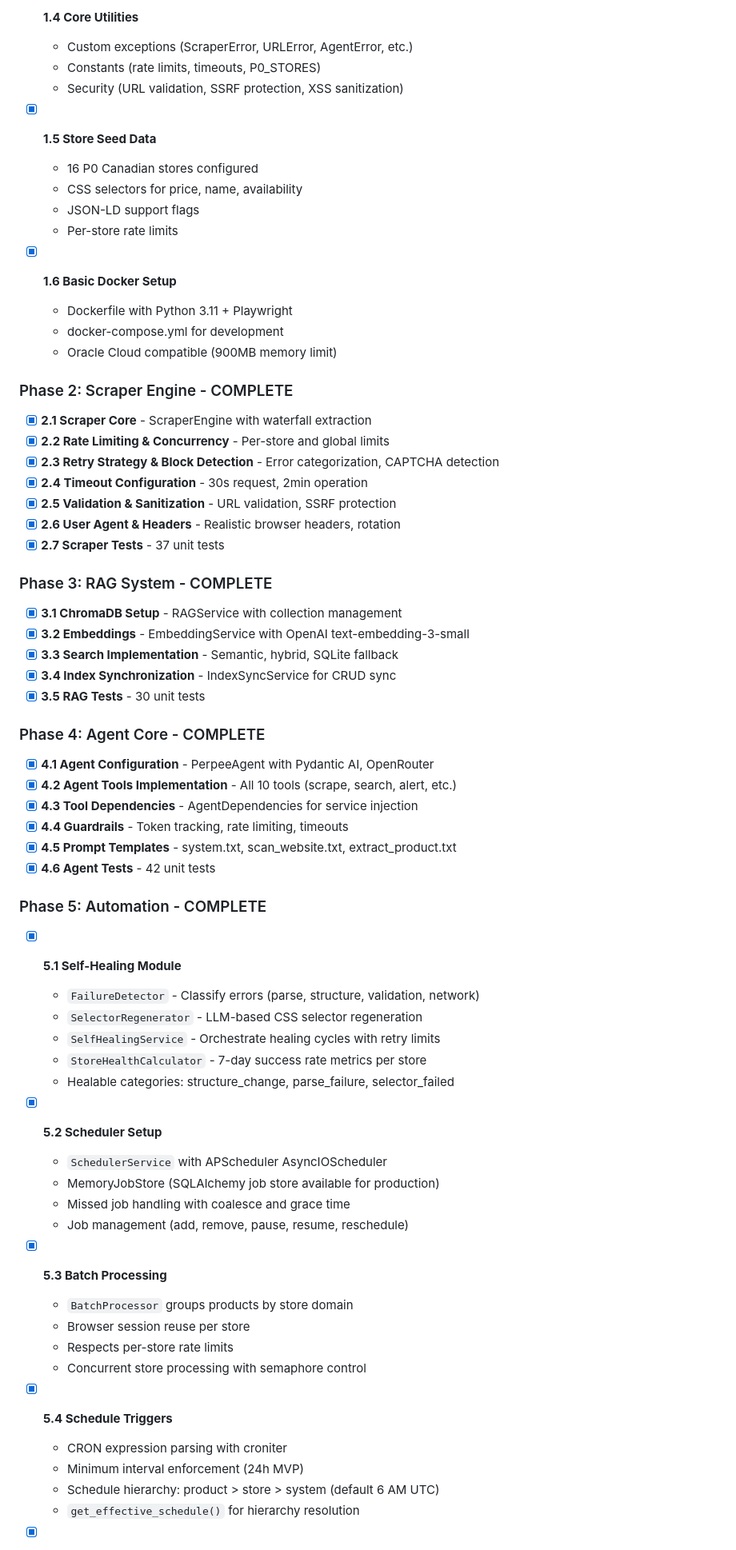
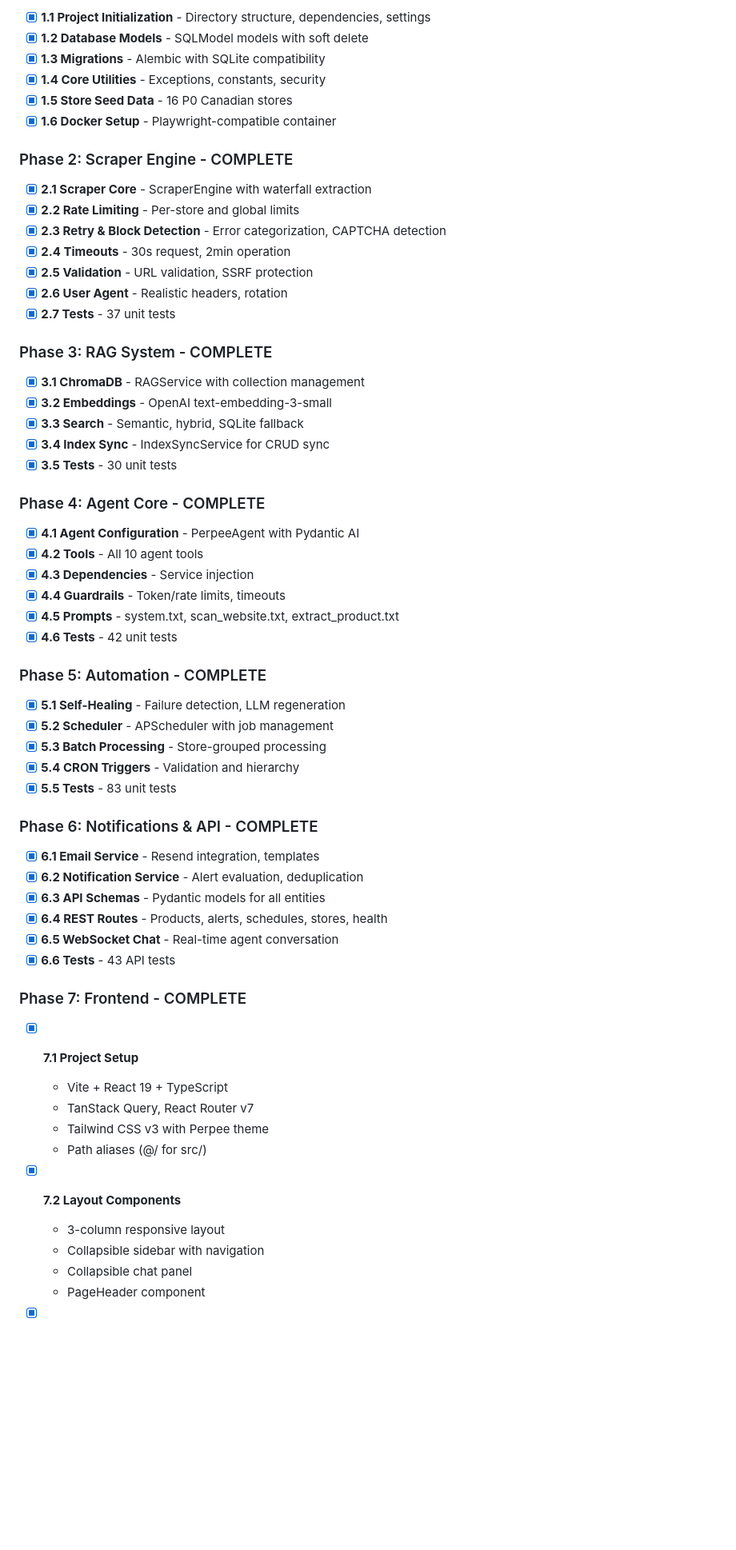
Before and after one commit to Royaldner/perpee, a Markdown page: docs/project_status.md, the part around one of its changes. Shown at 80% size. GitHub-like rendering; blank space fills up the shorter version.

Commit message:
docs: update changelog and status for Phase 7 frontend
Co-Authored-By: Claude Opus 4.5 <noreply@anthropic.com>

```diff
--- a/docs/project_status.md
+++ b/docs/project_status.md
@@ -68,66 +45,59 @@
-- [x] **1.4 Core Utilities**
-  - Custom exceptions (ScraperError, URLError, AgentError, etc.)
-  - Constants (rate limits, timeouts, P0_STORES)
-  - Security (URL validation, SSRF protection, XSS sanitization)
-
-- [x] **1.5 Store Seed Data**
-  - 16 P0 Canadian stores configured
-  - CSS selectors for price, name, availability
-  - JSON-LD support flags
-  - Per-store rate limits
-
-- [x] **1.6 Basic Docker Setup**
-  - Dockerfile with Python 3.11 + Playwright
-  - docker-compose.yml for development
-  - Oracle Cloud compatible (900MB memory limit)
+- [x] **1.1 Project Initialization** - Directory structure, dependencies, settings
+- [x] **1.2 Database Models** - SQLModel models with soft delete
+- [x] **1.3 Migrations** - Alembic with SQLite compatibility
+- [x] **1.4 Core Utilities** - Exceptions, constants, security
+- [x] **1.5 Store Seed Data** - 16 P0 Canadian stores
+- [x] **1.6 Docker Setup** - Playwright-compatible container
 
 ### Phase 2: Scraper Engine - COMPLETE
 - [x] **2.1 Scraper Core** - ScraperEngine with waterfall extraction
-- [x] **2.2 Rate Limiting & Concurrency** - Per-store and global limits
-- [x] **2.3 Retry Strategy & Block Detection** - Error categorization, CAPTCHA detection
-- [x] **2.4 Timeout Configuration** - 30s request, 2min operation
-- [x] **2.5 Validation & Sanitization** - URL validation, SSRF protection
-- [x] **2.6 User Agent & Headers** - Realistic browser headers, rotation
-- [x] **2.7 Scraper Tests** - 37 unit tests
+- [x] **2.2 Rate Limiting** - Per-store and global limits
+- [x] **2.3 Retry & Block Detection** - Error categorization, CAPTCHA detection
+- [x] **2.4 Timeouts** - 30s request, 2min operation
+- [x] **2.5 Validation** - URL validation, SSRF protection
+- [x] **2.6 User Agent** - Realistic headers, rotation
+- [x] **2.7 Tests** - 37 unit tests
 
 ### Phase 3: RAG System - COMPLETE
-- [x] **3.1 ChromaDB Setup** - RAGService with collection management
-- [x] **3.2 Embeddings** - EmbeddingService with OpenAI text-embedding-3-small
-- [x] **3.3 Search Implementation** - Semantic, hybrid, SQLite fallback
-- [x] **3.4 Index Synchronization** - IndexSyncService for CRUD sync
-- [x] **3.5 RAG Tests** - 30 unit tests
+- [x] **3.1 ChromaDB** - RAGService with collection management
+- [x] **3.2 Embeddings** - OpenAI text-embedding-3-small
+- [x] **3.3 Search** - Semantic, hybrid, SQLite fallback
+- [x] **3.4 Index Sync** - IndexSyncService for CRUD sync
+- [x] **3.5 Tests** - 30 unit tests
 
 ### Phase 4: Agent Core - COMPLETE
-- [x] **4.1 Agent Configuration** - PerpeeAgent with Pydantic AI, OpenRouter
-- [x] **4.2 Agent Tools Implementation** - All 10 tools (scrape, search, alert, etc.)
-- [x] **4.3 Tool Dependencies** - AgentDependencies for service injection
-- [x] **4.4 Guardrails** - Token tracking, rate limiting, timeouts
-- [x] **4.5 Prompt Templates** - system.txt, scan_website.txt, extract_product.txt
-- [x] **4.6 Agent Tests** - 42 unit tests
+- [x] **4.1 Agent Configuration** - PerpeeAgent with Pydantic AI
+- [x] **4.2 Tools** - All 10 agent tools
+- [x] **4.3 Dependencies** - Service injection
+- [x] **4.4 Guardrails** - Token/rate limits, timeouts
+- [x] **4.5 Prompts** - system.txt, scan_website.txt, extract_product.txt
+- [x] **4.6 Tests** - 42 unit tests
 
 ### Phase 5: Automation - COMPLETE
-- [x] **5.1 Self-Healing Module**
-  - `FailureDetector` - Classify errors (parse, structure, validation, network)
-  - `SelectorRegenerator` - LLM-based CSS selector regeneration
-  - `SelfHealingService` - Orchestrate healing cycles with retry limits
-  - `StoreHealthCalculator` - 7-day success rate metrics per store
-  - Healable categories: structure_change, parse_failure, selector_failed
+- [x] **5.1 Self-Healing** - Failure detection, LLM regeneration
+- [x] **5.2 Scheduler** - APScheduler with job management
+- [x] **5.3 Batch Processing** - Store-grouped processing
+- [x] **5.4 CRON Triggers** - Validation and hierarchy
+- [x] **5.5 Tests** - 83 unit tests
 
-- [x] **5.2 Scheduler Setup**
-  - `SchedulerService` with APScheduler AsyncIOScheduler
-  - MemoryJobStore (SQLAlchemy job store available for production)
-  - Missed job handling with coalesce and grace time
-  - Job management (add, remove, pause, resume, reschedule)
+### Phase 6: Notifications & API - COMPLETE
+- [x] **6.1 Email Service** - Resend integration, templates
+- [x] **6.2 Notification Service** - Alert evaluation, deduplication
+- [x] **6.3 API Schemas** - Pydantic models for all entities
+- [x] **6.4 REST Routes** - Products, alerts, schedules, stores, health
+- [x] **6.5 WebSocket Chat** - Real-time agent conversation
+- [x] **6.6 Tests** - 43 API tests
 
-- [x] **5.3 Batch Processing**
-  - `BatchProcessor` groups products by store domain
-  - Browser session reuse per store
-  - Respects per-store rate limits
-  - Concurrent store processing with semaphore control
+### Phase 7: Frontend - COMPLETE
+- [x] **7.1 Project Setup**
+  - Vite + React 19 + TypeScript
+  - TanStack Query, React Router v7
+  - Tailwind CSS v3 with Perpee theme
+  - Path aliases (@/ for src/)
 
-- [x] **5.4 Schedule Triggers**
-  - CRON expression parsing with croniter
-  - Minimum interval enforcement (24h MVP)
-  - Schedule hierarchy: product > store > system (default 6 AM UTC)
-  - `get_effective_schedule()` for hierarchy resolution
+- [x] **7.2 Layout Components**
+  - 3-column responsive layout
+  - Collapsible sidebar with navigation
+  - Collapsible chat panel
+  - PageHeader component
 
```
Also changed, not shown: other parts of docs/project_status.md (+115 -93 lines), docs/change_logs.md (+66 -0 lines).
